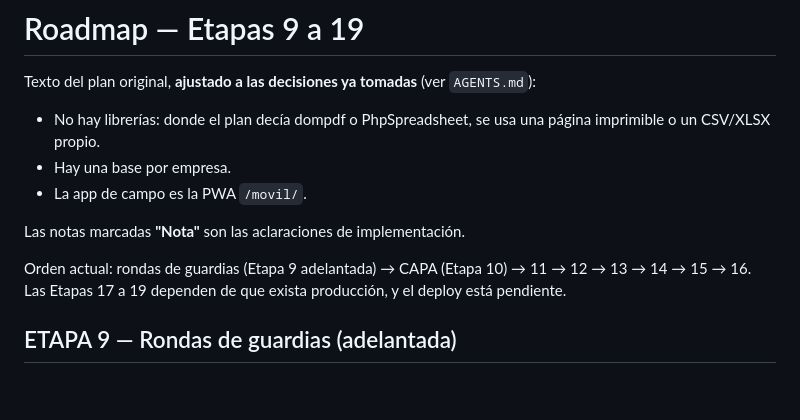
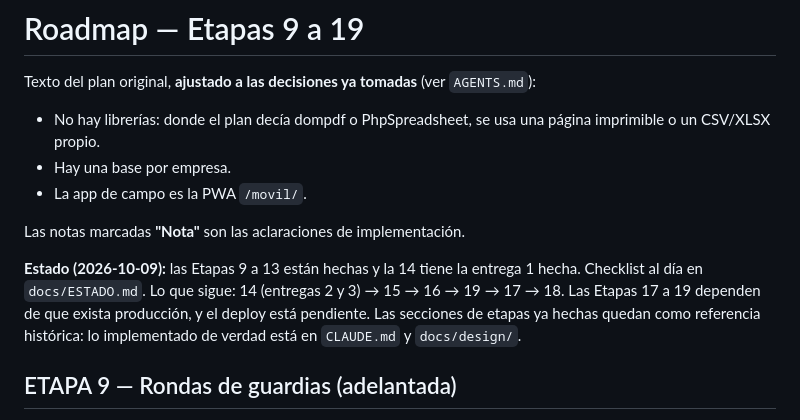
Before and after one commit to SantiBcrra/Security-App, a Markdown page: docs/ROADMAP.md, the part around the change. Rendered like a GitHub page; blank space fills up the shorter version.

```diff
--- a/docs/ROADMAP.md
+++ b/docs/ROADMAP.md
@@ -8,8 +8,10 @@ Texto del plan original, **ajustado a las decisiones ya tomadas** (ver `AGENTS.m
 
 Las notas marcadas **"Nota"** son las aclaraciones de implementación.
 
-Orden actual: rondas de guardias (Etapa 9 adelantada) → CAPA (Etapa 10) → 11 → 12 → 13 → 14 → 15 → 16. Las Etapas 17 a 19 dependen de que exista
-producción, y el deploy está pendiente.
+**Estado (2026-10-09):** las Etapas 9 a 13 están hechas y la 14 tiene la entrega 1 hecha. Checklist al día en
+`docs/ESTADO.md`. Lo que sigue: 14 (entregas 2 y 3) → 15 → 16 → 19 → 17 → 18. Las Etapas 17 a 19 dependen de
+que exista producción, y el deploy está pendiente. Las secciones de etapas ya hechas quedan como referencia histórica:
+lo implementado de verdad está en `CLAUDE.md` y `docs/design/`.
 
 ## ETAPA 9 — Rondas de guardias (adelantada)
 - Puntos de control con QR único, planta/sector, coordenadas GPS, radio permitido y punto crítico.
```
Also changed, not shown: AGENTS.md (+34 -18 lines), docs/ESTADO.md (added, +60 -0 lines).
